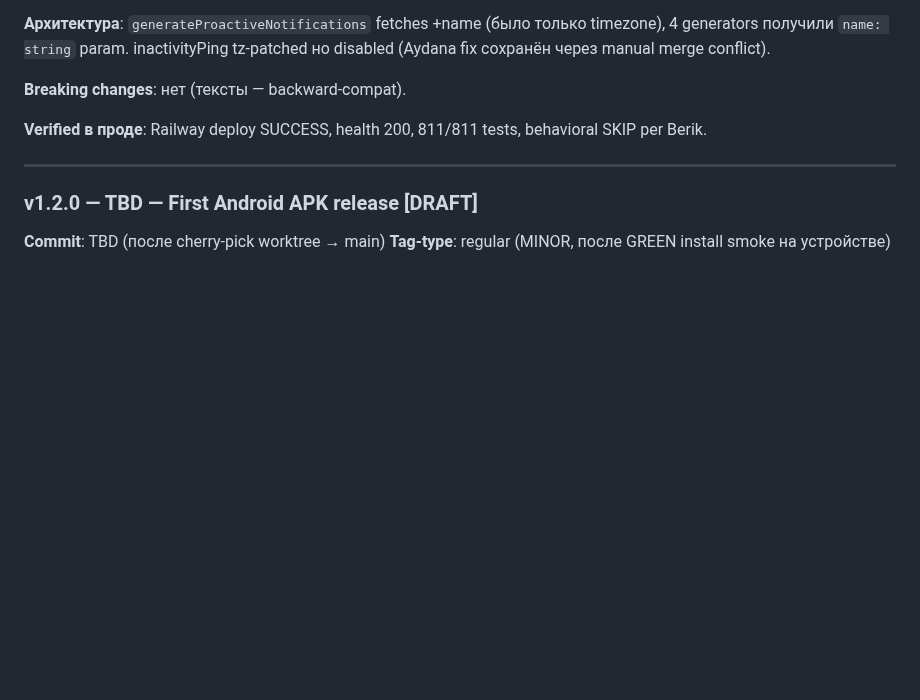
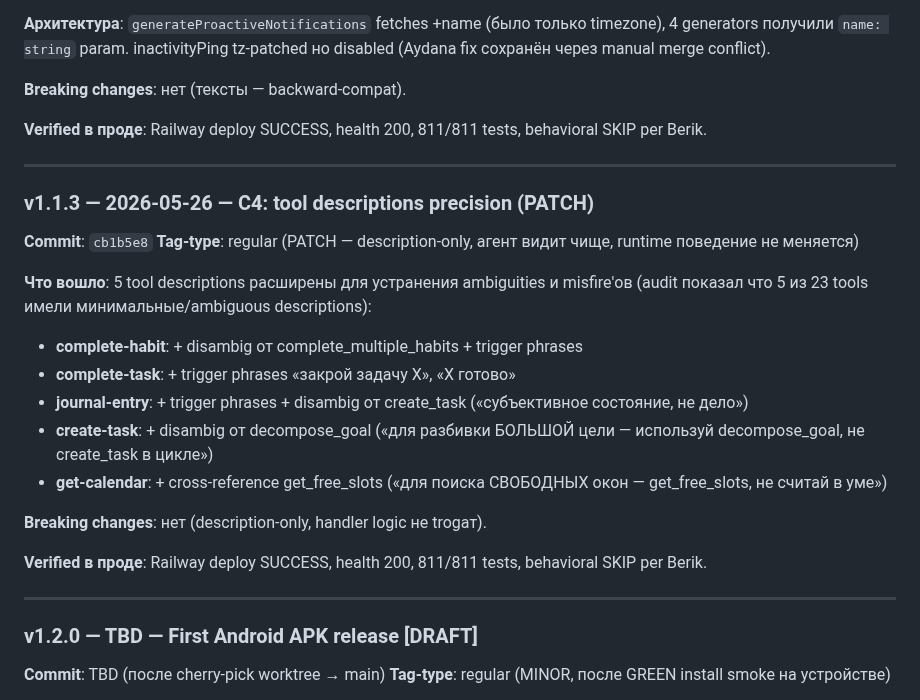
Before and after one commit to berik5394-beep/lifeos, a Markdown page: docs/RELEASE.md, the part around the change. Drawn GitHub-style; blank space fills up the shorter version.

Commit message:
docs(release): v1.1.3 entry — C4 tool descriptions precision

```diff
--- a/docs/RELEASE.md
+++ b/docs/RELEASE.md
@@ -352,6 +352,32 @@ manual merge conflict).
 
 ---
 
+### v1.1.3 — 2026-05-26 — C4: tool descriptions precision (PATCH)
+**Commit**: `cb1b5e8`
+**Tag-type**: regular (PATCH — description-only, агент видит чище,
+runtime поведение не меняется)
+
+**Что вошло**: 5 tool descriptions расширены для устранения
+ambiguities и misfire'ов (audit показал что 5 из 23 tools имели
+минимальные/ambiguous descriptions):
+
+- **complete-habit**: + disambig от complete_multiple_habits +
+  trigger phrases
+- **complete-task**: + trigger phrases «закрой задачу X», «X готово»
+- **journal-entry**: + trigger phrases + disambig от create_task
+  («субъективное состояние, не дело»)
+- **create-task**: + disambig от decompose_goal («для разбивки
+  БОЛЬШОЙ цели — используй decompose_goal, не create_task в цикле»)
+- **get-calendar**: + cross-reference get_free_slots («для поиска
+  СВОБОДНЫХ окон — get_free_slots, не считай в уме»)
+
+**Breaking changes**: нет (description-only, handler logic не trogат).
+
+**Verified в проде**: Railway deploy SUCCESS, health 200, 811/811 tests,
+behavioral SKIP per Berik.
+
+---
+
 ### v1.2.0 — TBD — First Android APK release [DRAFT]
 **Commit**: TBD (после cherry-pick worktree → main)
 **Tag-type**: regular (MINOR, после GREEN install smoke на устройстве)
```
